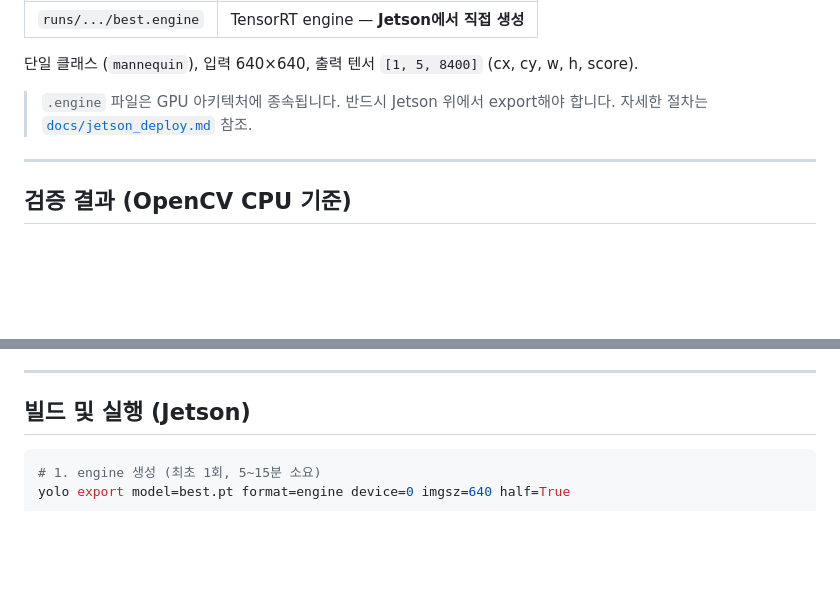
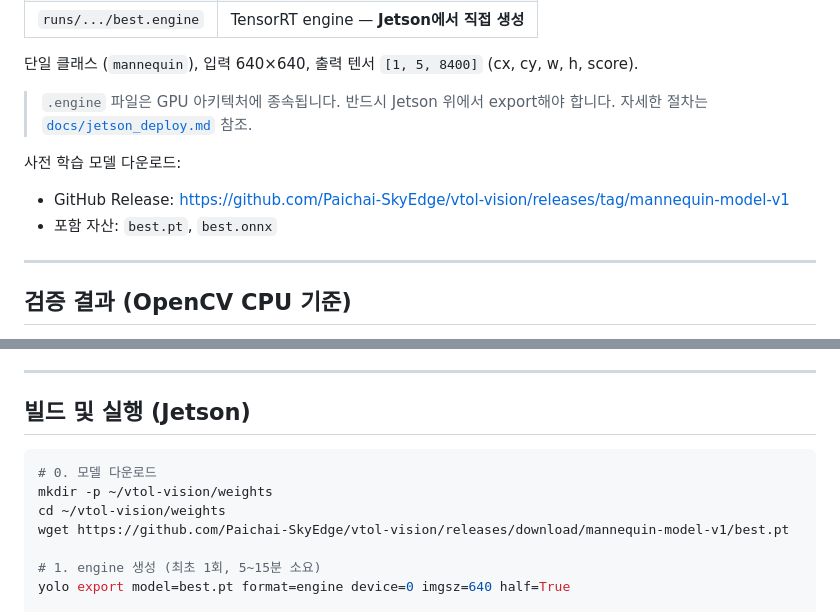
Before and after one commit to Paichai-SkyEdge/vtol-vision, a Markdown page: README.md, 2 parts joined by grey strips. GitHub-like rendering; blank space fills up the shorter version.

Commit message:
Document release download for mannequin model

````diff
--- a/README.md
+++ b/README.md
@@ -64,6 +64,10 @@ YoloLoop (thread)
 > `.engine` 파일은 GPU 아키텍처에 종속됩니다. 반드시 Jetson 위에서 export해야 합니다.
 > 자세한 절차는 [`docs/jetson_deploy.md`](docs/jetson_deploy.md) 참조.
 
+사전 학습 모델 다운로드:
+- GitHub Release: <https://github.com/Paichai-SkyEdge/vtol-vision/releases/tag/mannequin-model-v1>
+- 포함 자산: `best.pt`, `best.onnx`
+
 ---
 
 ## 검증 결과 (OpenCV CPU 기준)
@@ -85,6 +89,11 @@ YoloLoop (thread)
 ## 빌드 및 실행 (Jetson)
 
 ```bash
+# 0. 모델 다운로드
+mkdir -p ~/vtol-vision/weights
+cd ~/vtol-vision/weights
+wget https://github.com/Paichai-SkyEdge/vtol-vision/releases/download/mannequin-model-v1/best.pt
+
 # 1. engine 생성 (최초 1회, 5~15분 소요)
 yolo export model=best.pt format=engine device=0 imgsz=640 half=True
 
````
Also changed, not shown: docs/jetson_deploy.md (+8 -4 lines).
